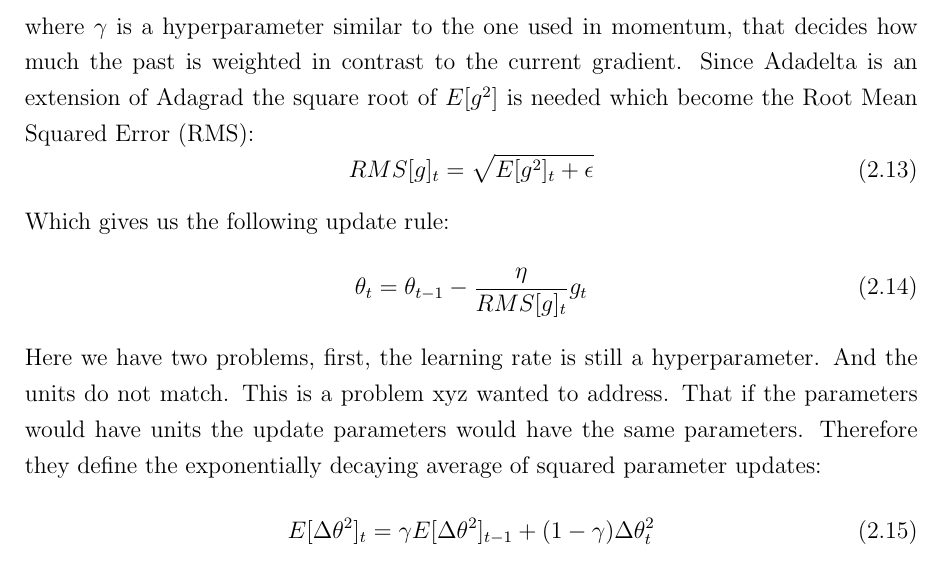
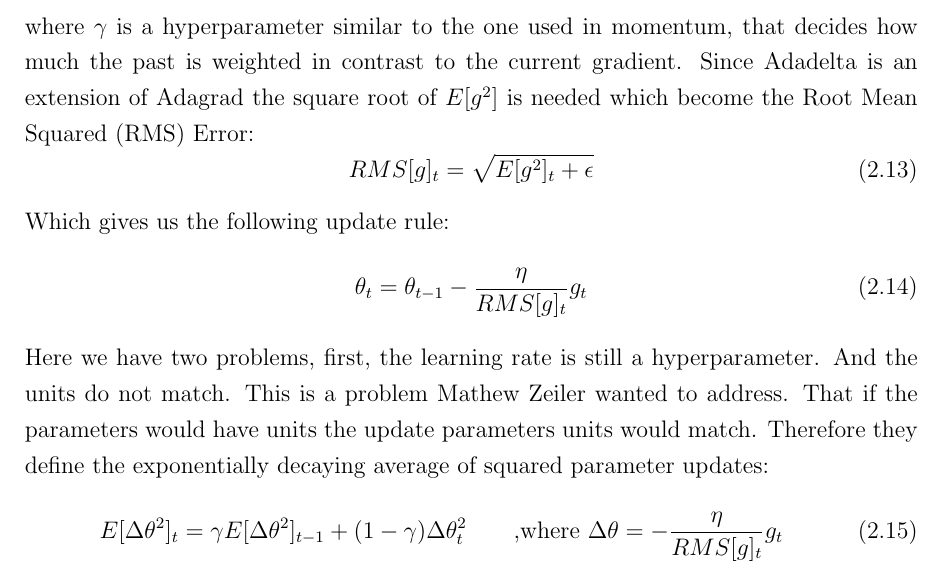
Before and after one commit to c3dric373/bachelorThesis, a LaTeX thesis (thesis_template/thesis.tex, which reads thesis_template/chapters/background.tex): part of page 23 of 59, cut so that both start at the same text. Compiled offline with pdfLaTeX.

Commit message:
adadelta update

```diff
--- a/thesis_template/chapters/background.tex
+++ b/thesis_template/chapters/background.tex
@@ -191,7 +191,7 @@ Adadelta \cite{adadelta} not only solves the constantly growing sum problem, but
 \begin{equation}
 E[g^2]_t = \gamma E[g^2]_{t-1} + (1 - \gamma) g^2_t
 \end{equation}
-where $\gamma$ is a hyperparameter similar to the one used in momentum, that decides how much the past is weighted in contrast to the current gradient. Since Adadelta is an extension of Adagrad the square root of $E[g^{2}]$ is needed which become the Root Mean Squared Error (RMS):
+where $\gamma$ is a hyperparameter similar to the one used in momentum, that decides how much the past is weighted in contrast to the current gradient. Since Adadelta is an extension of Adagrad the square root of $E[g^{2}]$ is needed which become the Root Mean Squared (RMS) Error:
 \begin{equation}
 RMS[g]_t = \sqrt{E[g^2]_t + \epsilon}
 \end{equation}
@@ -199,10 +199,10 @@ Which gives us the following update rule:
 \begin{equation}
 \theta_t = \theta_{t-1} - \frac{\eta}{RMS[g]_t}g_t
 \end{equation}
-Here we have two problems, first, the learning rate is still a hyperparameter. And the units do not match. This is a problem xyz wanted to address. That if the parameters would have units the update parameters would have the same parameters.
+Here we have two problems, first, the learning rate is still a hyperparameter. And the units do not match. This is a problem Mathew Zeiler wanted to address. That if the parameters would have units the update parameters units would match.
 Therefore they define the exponentially decaying average of squared parameter updates:
 \begin{equation}
-E[\Delta \theta^2]_t = \gamma E[\Delta \theta^2]_{t-1} + (1 - \gamma) \Delta \theta^2_t
+E[\Delta \theta^2]_t = \gamma E[\Delta \theta^2]_{t-1} + (1 - \gamma) \Delta \theta^2_t \ \ \ \ \ \ \hfill \text{,where } \Delta \theta = - \frac{\eta}{RMS[g]_t}g_t
 \end{equation}
 As before we can know us the root mean squared error:
 \begin{equation}
```
Also changed, not shown: thesis_template/thesis.pdf, 2 other files.
